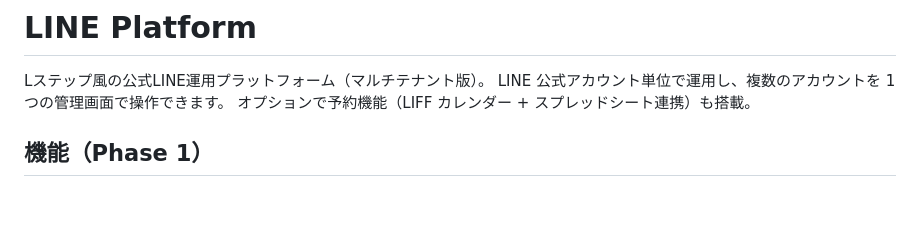
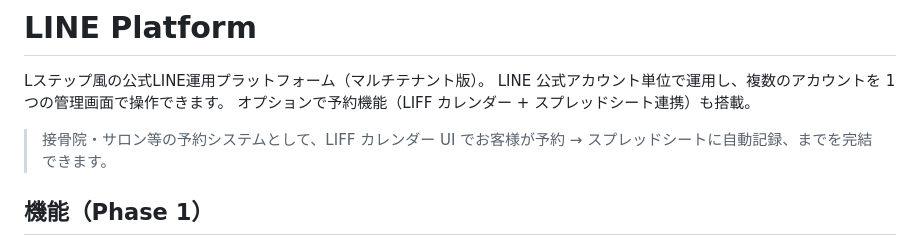
Before and after one commit to mochizuki80skip/--mochizuki, a Markdown page: line-platform/README.md, the part around the change. GitHub-like rendering; blank space fills up the shorter version.

Commit message:
docs(line-platform): README に予約機能の説明を追記（trigger fresh deploy）

```diff
--- a/line-platform/README.md
+++ b/line-platform/README.md
@@ -3,6 +3,8 @@
 Lステップ風の公式LINE運用プラットフォーム（マルチテナント版）。
 LINE 公式アカウント単位で運用し、複数のアカウントを 1 つの管理画面で操作できます。
 オプションで予約機能（LIFF カレンダー + スプレッドシート連携）も搭載。
+
+> 接骨院・サロン等の予約システムとして、LIFF カレンダー UI でお客様が予約 → スプレッドシートに自動記録、までを完結できます。
 
 ## 機能（Phase 1）
 
```
